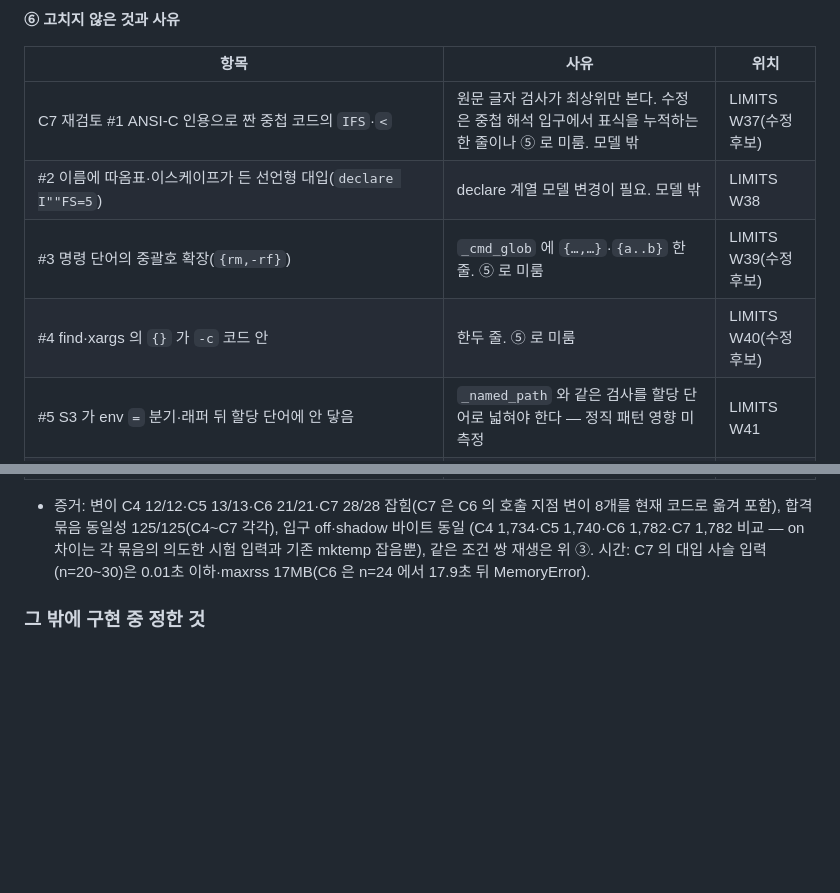
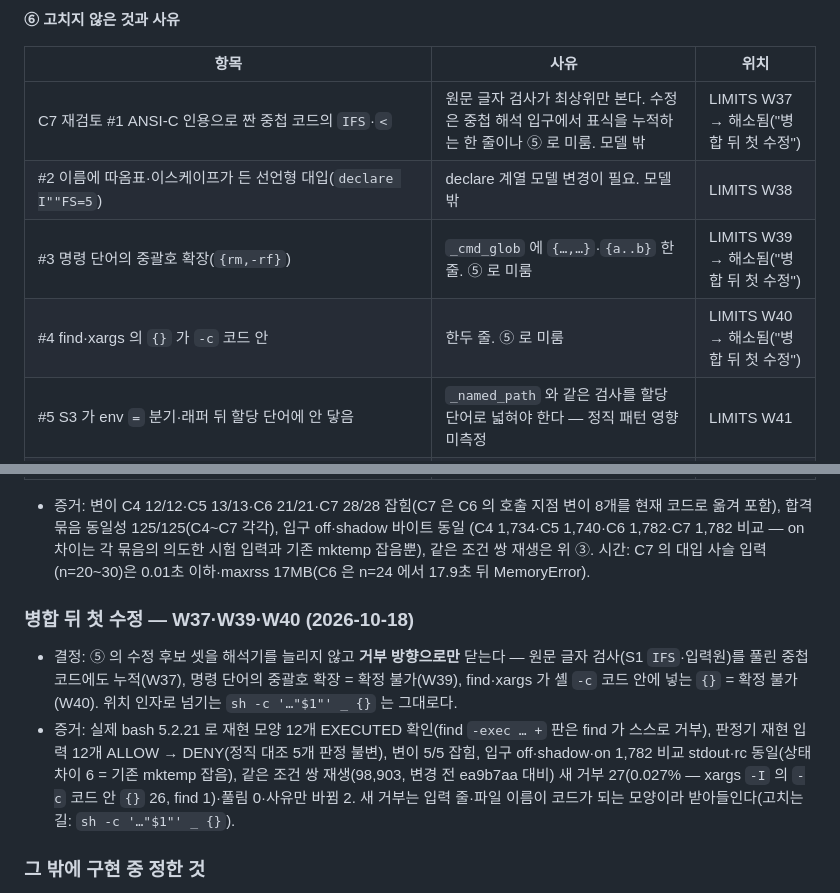
Before and after one commit to Phantomn/claude-project-config, a Markdown page: plugins/harness-core/DECISIONS.md, 2 parts joined by grey strips. Rendered like a GitHub page; blank space fills up the shorter version.

```diff
--- a/plugins/harness-core/DECISIONS.md
+++ b/plugins/harness-core/DECISIONS.md
@@ -428,10 +428,10 @@ C3 뒤 재검토 → 수정 묶음을 네 번 더 돌았다. 묶음마다 앞
 
 | 항목 | 사유 | 위치 |
 |---|---|---|
-| C7 재검토 #1 ANSI-C 인용으로 짠 중첩 코드의 `IFS`·`<` | 원문 글자 검사가 최상위만 본다. 수정은 중첩 해석 입구에서 표식을 누적하는 한 줄이나 ⑤ 로 미룸. 모델 밖 | LIMITS W37(수정 후보) |
+| C7 재검토 #1 ANSI-C 인용으로 짠 중첩 코드의 `IFS`·`<` | 원문 글자 검사가 최상위만 본다. 수정은 중첩 해석 입구에서 표식을 누적하는 한 줄이나 ⑤ 로 미룸. 모델 밖 | LIMITS W37 → 해소됨("병합 뒤 첫 수정") |
 | #2 이름에 따옴표·이스케이프가 든 선언형 대입(`declare I""FS=5`) | declare 계열 모델 변경이 필요. 모델 밖 | LIMITS W38 |
-| #3 명령 단어의 중괄호 확장(`{rm,-rf}`) | `_cmd_glob` 에 `{…,…}`·`{a..b}` 한 줄. ⑤ 로 미룸 | LIMITS W39(수정 후보) |
-| #4 find·xargs 의 `{}` 가 `-c` 코드 안 | 한두 줄. ⑤ 로 미룸 | LIMITS W40(수정 후보) |
+| #3 명령 단어의 중괄호 확장(`{rm,-rf}`) | `_cmd_glob` 에 `{…,…}`·`{a..b}` 한 줄. ⑤ 로 미룸 | LIMITS W39 → 해소됨("병합 뒤 첫 수정") |
+| #4 find·xargs 의 `{}` 가 `-c` 코드 안 | 한두 줄. ⑤ 로 미룸 | LIMITS W40 → 해소됨("병합 뒤 첫 수정") |
 | #5 S3 가 env `=` 분기·래퍼 뒤 할당 단어에 안 닿음 | `_named_path` 와 같은 검사를 할당 단어로 넓혀야 한다 — 정직 패턴 영향 미측정 | LIMITS W41 |
 | #6 `sudo "A=1" cmd` | sudo 를 실행해 실측하지 못했다 | LIMITS W42 |
 | #7 `coproc NAME while\|if\|for\|case …` | 구문 오류로 떨어진다 — 거부 쪽(위험 단어가 있을 때) | LIMITS O31 |
@@ -450,6 +450,11 @@ C3 뒤 재검토 → 수정 묶음을 네 번 더 돌았다. 묶음마다 앞
   (C4 1,734·C5 1,740·C6 1,782·C7 1,782 비교 — on 차이는 각 묶음의 의도한 시험 입력과 기존 mktemp 잡음뿐), 같은 조건 쌍 재생은 위 ③. 시간: C7 의 대입 사슬 입력(n=20~30)은
   0.01초 이하·maxrss 17MB(C6 은 n=24 에서 17.9초 뒤 MemoryError).
 
+### 병합 뒤 첫 수정 — W37·W39·W40 (2026-10-18)
+
+- 결정: ⑤ 의 수정 후보 셋을 해석기를 늘리지 않고 **거부 방향으로만** 닫는다 — 원문 글자 검사(S1 `IFS`·입력원)를 풀린 중첩 코드에도 누적(W37), 명령 단어의 중괄호 확장 = 확정 불가(W39), find·xargs 가 셸 `-c` 코드 안에 넣는 `{}` = 확정 불가(W40). 위치 인자로 넘기는 `sh -c '…"$1"' _ {}` 는 그대로다.
+- 증거: 실제 bash 5.2.21 로 재현 모양 12개 EXECUTED 확인(find `-exec … +` 판은 find 가 스스로 거부), 판정기 재현 입력 12개 ALLOW → DENY(정직 대조 5개 판정 불변), 변이 5/5 잡힘, 입구 off·shadow·on 1,782 비교 stdout·rc 동일(상태 차이 6 = 기존 mktemp 잡음), 같은 조건 쌍 재생(98,903, 변경 전 ea9b7aa 대비) 새 거부 27(0.027% — xargs `-I` 의 `-c` 코드 안 `{}` 26, find 1)·풀림 0·사유만 바뀜 2. 새 거부는 입력 줄·파일 이름이 코드가 되는 모양이라 받아들인다(고치는 길: `sh -c '…"$1"' _ {}`).
+
 ### 그 밖에 구현 중 정한 것
 
 - 실패 정책 (다) 폴백: 입력을 못 읽어 명령을 꺼내지 못하면 stdin 원문 전체에 위험 단어 규칙을 적용한다(보수). 폴백 결과는 OLD 와 합친다(아래 "내부 예외 폴백"). 출력 인코딩까지 실패하면 ASCII 고정 바이트(`_SAFE`)로라도 allow/deny 를 낸다 — 빈 출력은 입구가 OLD(ask 포함)를 내게 한다.
```
Also changed, not shown: plugins/harness-core/LIMITS.md (+4 -4 lines), 1 other file.
